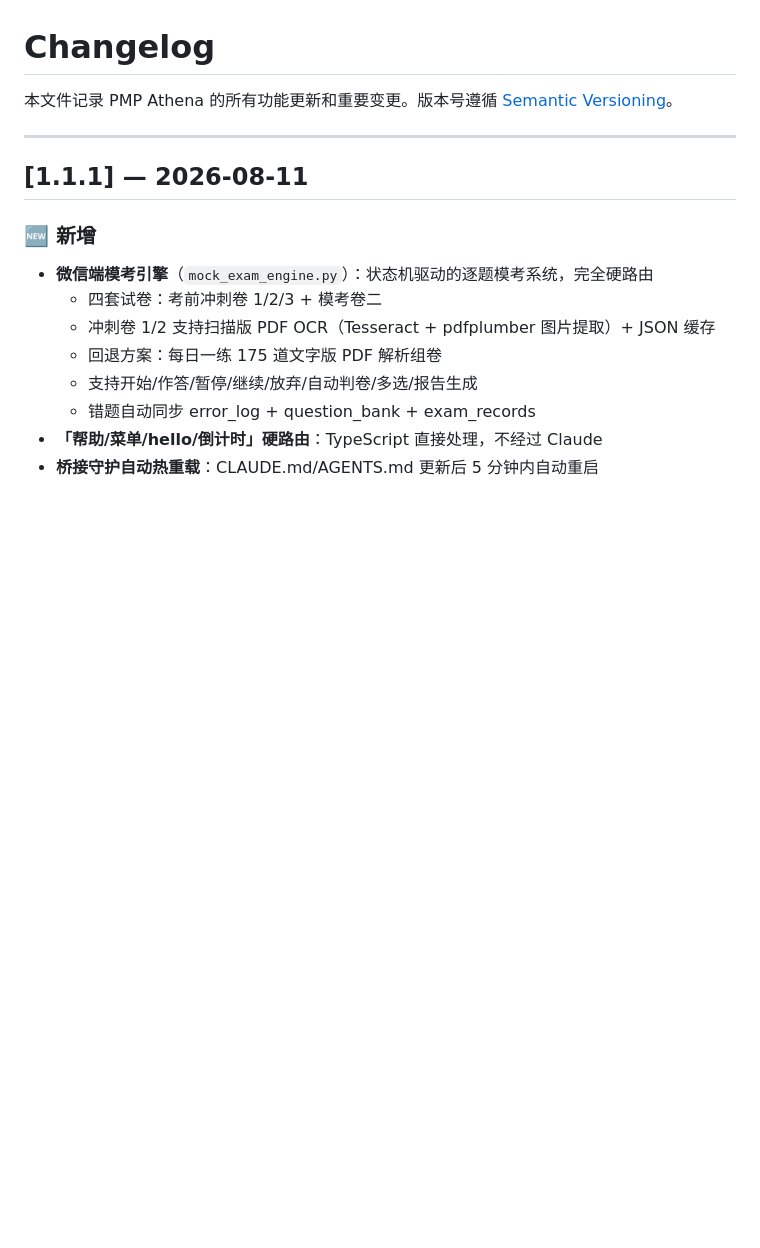
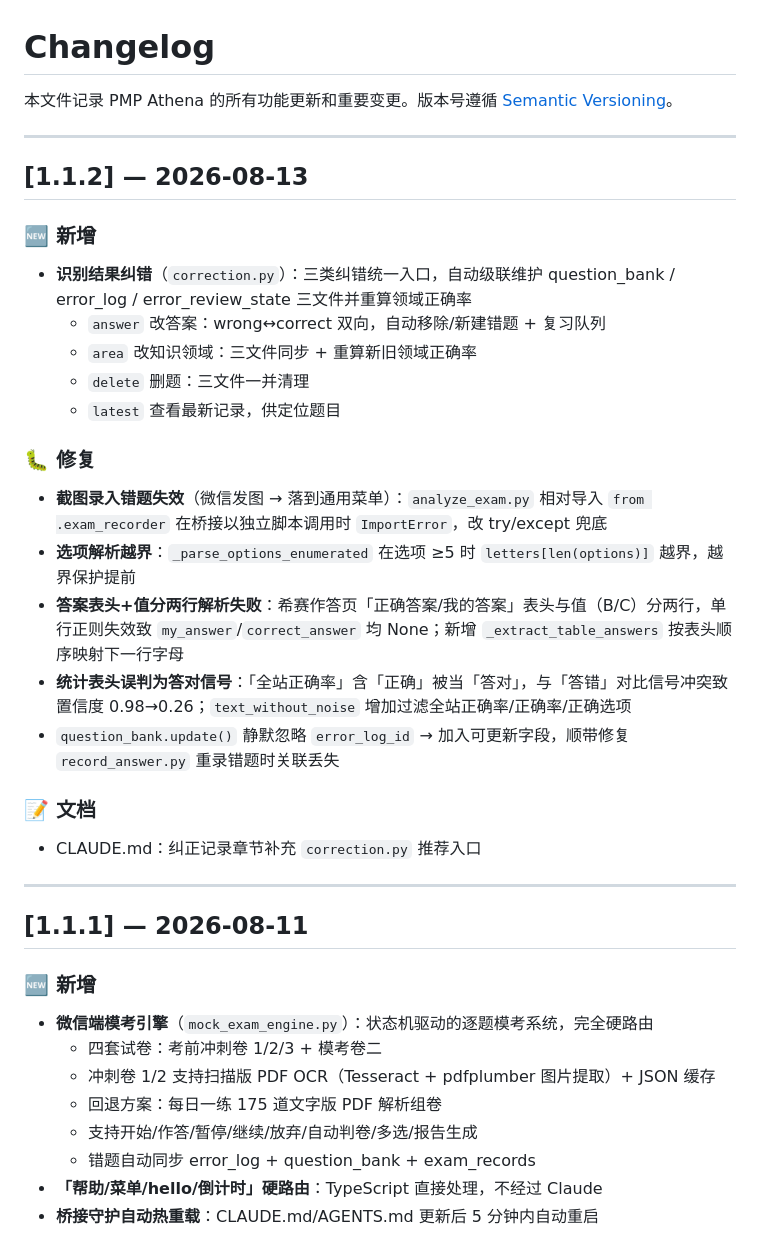
Before and after one commit to Lucile-ya/pmp-athena, a Markdown page: CHANGELOG.md, the part around the change. Rendered like a GitHub page; blank space fills up the shorter version.

Commit message:
docs: CHANGELOG 1.1.2 — 识别结果纠错 + 截图 OCR 三项修复

```diff
--- a/CHANGELOG.md
+++ b/CHANGELOG.md
@@ -1,6 +1,30 @@
 # Changelog
 
 本文件记录 PMP Athena 的所有功能更新和重要变更。版本号遵循 [Semantic Versioning](https://semver.org/)。
+
+---
+
+## [1.1.2] — 2026-08-13
+
+### 🆕 新增
+
+- **识别结果纠错**（`correction.py`）：三类纠错统一入口，自动级联维护 question_bank / error_log / error_review_state 三文件并重算领域正确率
+  - `answer` 改答案：wrong↔correct 双向，自动移除/新建错题 + 复习队列
+  - `area` 改知识领域：三文件同步 + 重算新旧领域正确率
+  - `delete` 删题：三文件一并清理
+  - `latest` 查看最新记录，供定位题目
+
+### 🐛 修复
+
+- **截图录入错题失效**（微信发图 → 落到通用菜单）：`analyze_exam.py` 相对导入 `from .exam_recorder` 在桥接以独立脚本调用时 `ImportError`，改 try/except 兜底
+- **选项解析越界**：`_parse_options_enumerated` 在选项 ≥5 时 `letters[len(options)]` 越界，越界保护提前
+- **答案表头+值分两行解析失败**：希赛作答页「正确答案/我的答案」表头与值（B/C）分两行，单行正则失效致 `my_answer`/`correct_answer` 均 None；新增 `_extract_table_answers` 按表头顺序映射下一行字母
+- **统计表头误判为答对信号**：「全站正确率」含「正确」被当「答对」，与「答错」对比信号冲突致置信度 0.98→0.26；`text_without_noise` 增加过滤全站正确率/正确率/正确选项
+- `question_bank.update()` 静默忽略 `error_log_id` → 加入可更新字段，顺带修复 `record_answer.py` 重录错题时关联丢失
+
+### 📝 文档
+
+- CLAUDE.md：纠正记录章节补充 `correction.py` 推荐入口
 
 ---
 
```
